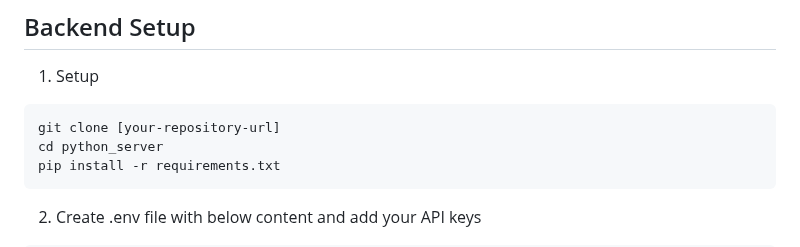
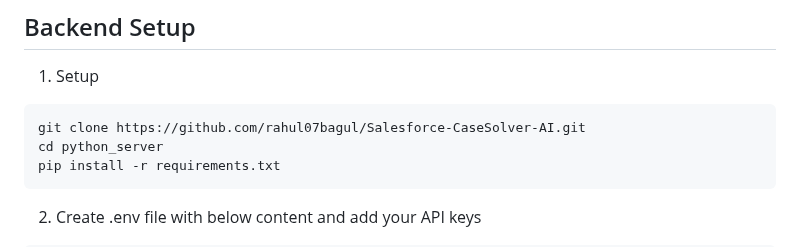
Before and after one commit to rahul07bagul/Salesforce-CaseSolver-AI, a Markdown page: README.md, the part around the change. Drawn GitHub-style.

````diff
--- a/README.md
+++ b/README.md
@@ -44,7 +44,7 @@ Prerequisites
 ## Backend Setup
 1. Setup
 ```bash
-git clone [your-repository-url]
+git clone https://github.com/rahul07bagul/Salesforce-CaseSolver-AI.git
 cd python_server
 pip install -r requirements.txt
 ```
````
